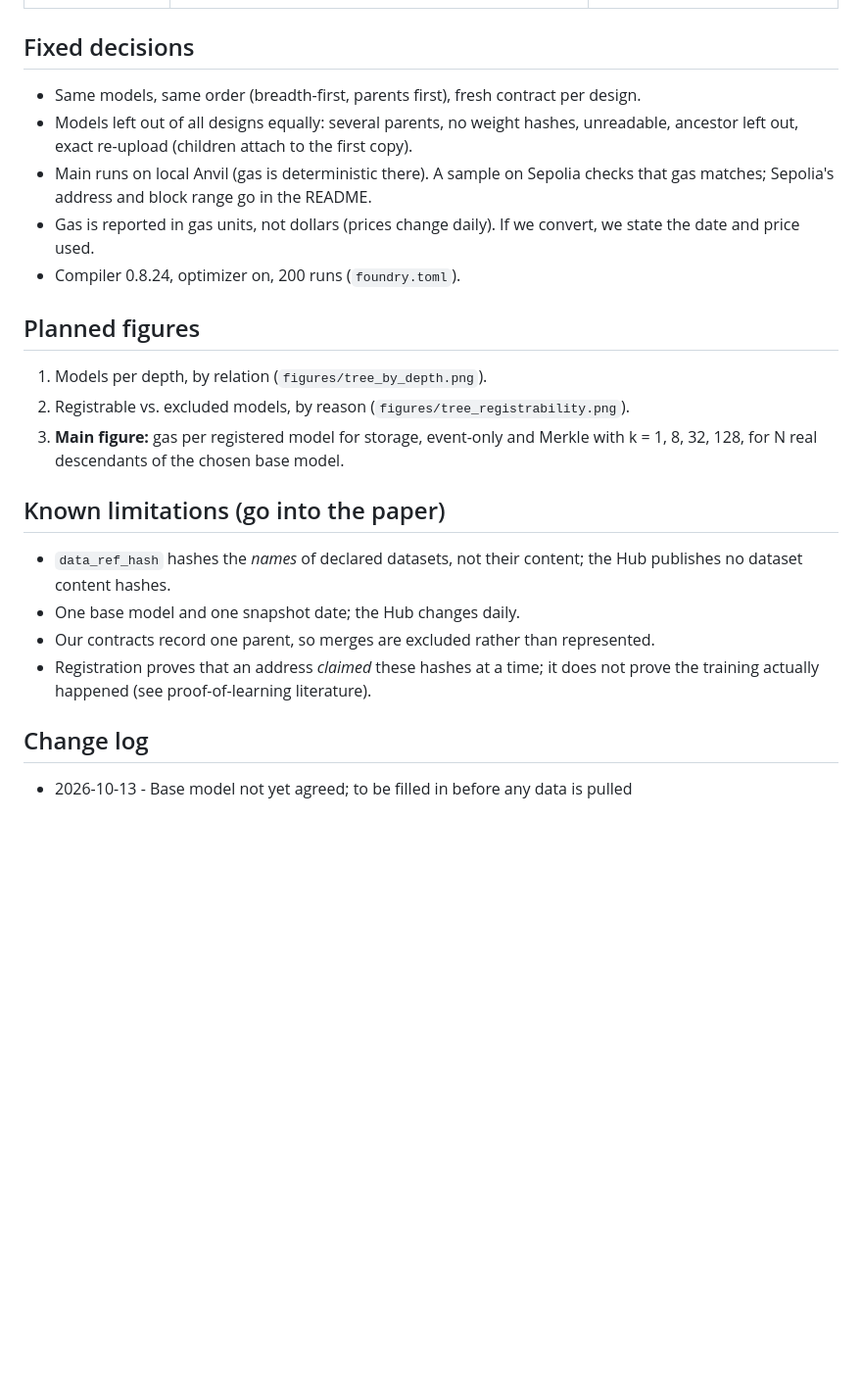
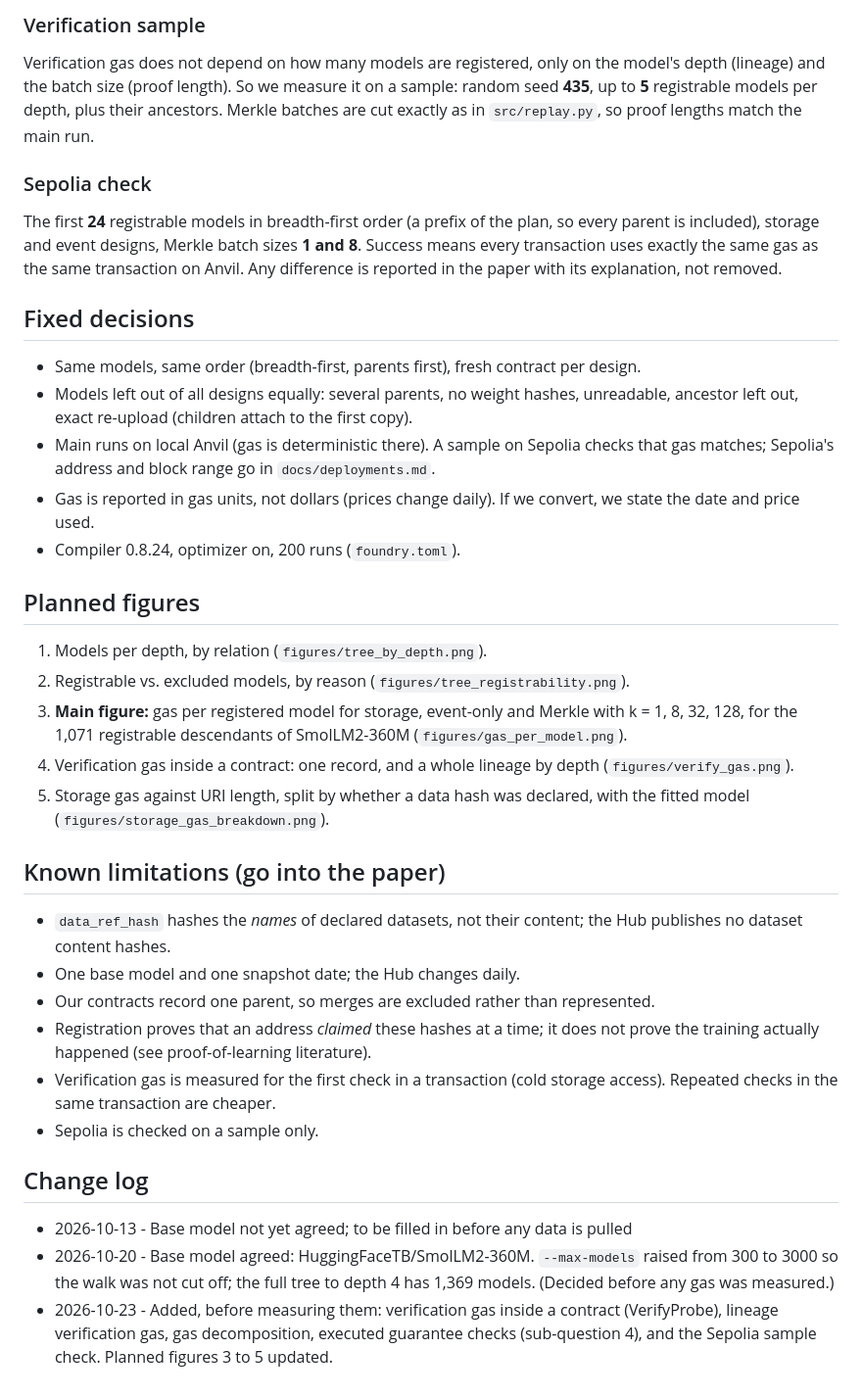
Before and after one commit to zhanerkemy/ai-provenance-registry, a Markdown page: docs/measurement_plan.md, the part around one of its changes. Shown at 98% size. GitHub-like rendering; blank space fills up the shorter version.

```diff
--- a/docs/measurement_plan.md
+++ b/docs/measurement_plan.md
@@ -55,3 +113,16 @@ Why these three (our words): Storage is our baseline: it keeps the whole record,
+### Verification sample
+
+Verification gas does not depend on how many models are registered, only on the
+model's depth (lineage) and the batch size (proof length). So we measure it on a sample:
+random seed **435**, up to **5** registrable models per depth, plus their ancestors.
+Merkle batches are cut exactly as in `src/replay.py`, so proof lengths match the main run.
+
+### Sepolia check
+
+The first **24** registrable models in breadth-first order (a prefix of the plan, so
+every parent is included), storage and event designs, Merkle batch sizes **1 and 8**.
+Success means every transaction uses exactly the same gas as the same transaction on
+Anvil. Any difference is reported in the paper with its explanation, not removed.
 
 ## Fixed decisions
 
@@ -59,7 +130,7 @@ Why these three (our words): Storage is our baseline: it keeps the whole record,
 - Models left out of all designs equally: several parents, no weight hashes,
   unreadable, ancestor left out, exact re-upload (children attach to the first copy).
 - Main runs on local Anvil (gas is deterministic there). A sample on Sepolia
-  checks that gas matches; Sepolia's address and block range go in the README.
+  checks that gas matches; Sepolia's address and block range go in `docs/deployments.md`.
 - Gas is reported in gas units, not dollars (prices change daily). If we convert,
   we state the date and price used.
 - Compiler 0.8.24, optimizer on, 200 runs (`foundry.toml`).
@@ -69,7 +140,12 @@ Why these three (our words): Storage is our baseline: it keeps the whole record,
 1. Models per depth, by relation (`figures/tree_by_depth.png`).
 2. Registrable vs. excluded models, by reason (`figures/tree_registrability.png`).
 3. **Main figure:** gas per registered model for storage, event-only and Merkle with
-   k = 1, 8, 32, 128, for N real descendants of the chosen base model.
+   k = 1, 8, 32, 128, for the 1,071 registrable descendants of SmolLM2-360M
+   (`figures/gas_per_model.png`).
+4. Verification gas inside a contract: one record, and a whole lineage by depth
+   (`figures/verify_gas.png`).
+5. Storage gas against URI length, split by whether a data hash was declared, with the
+   fitted model (`figures/storage_gas_breakdown.png`).
 
 ## Known limitations (go into the paper)
 
@@ -79,7 +155,16 @@ Why these three (our words): Storage is our baseline: it keeps the whole record,
 - Our contracts record one parent, so merges are excluded rather than represented.
 - Registration proves that an address *claimed* these hashes at a time; it does not
   prove the training actually happened (see proof-of-learning literature).
+- Verification gas is measured for the first check in a transaction (cold storage
+  access). Repeated checks in the same transaction are cheaper.
+- Sepolia is checked on a sample only.
 
 ## Change log
 
 - 2026-10-13 - Base model not yet agreed; to be filled in before any data is pulled
+- 2026-10-20 - Base model agreed: HuggingFaceTB/SmolLM2-360M. `--max-models` raised
+  from 300 to 3000 so the walk was not cut off; the full tree to depth 4 has 1,369
+  models. (Decided before any gas was measured.)
+- 2026-10-23 - Added, before measuring them: verification gas inside a contract
+  (VerifyProbe), lineage verification gas, gas decomposition, executed guarantee checks
+  (sub-question 4), and the Sepolia sample check. Planned figures 3 to 5 updated.
```
Also changed, not shown: other parts of docs/measurement_plan.md (+63 -5 lines).
